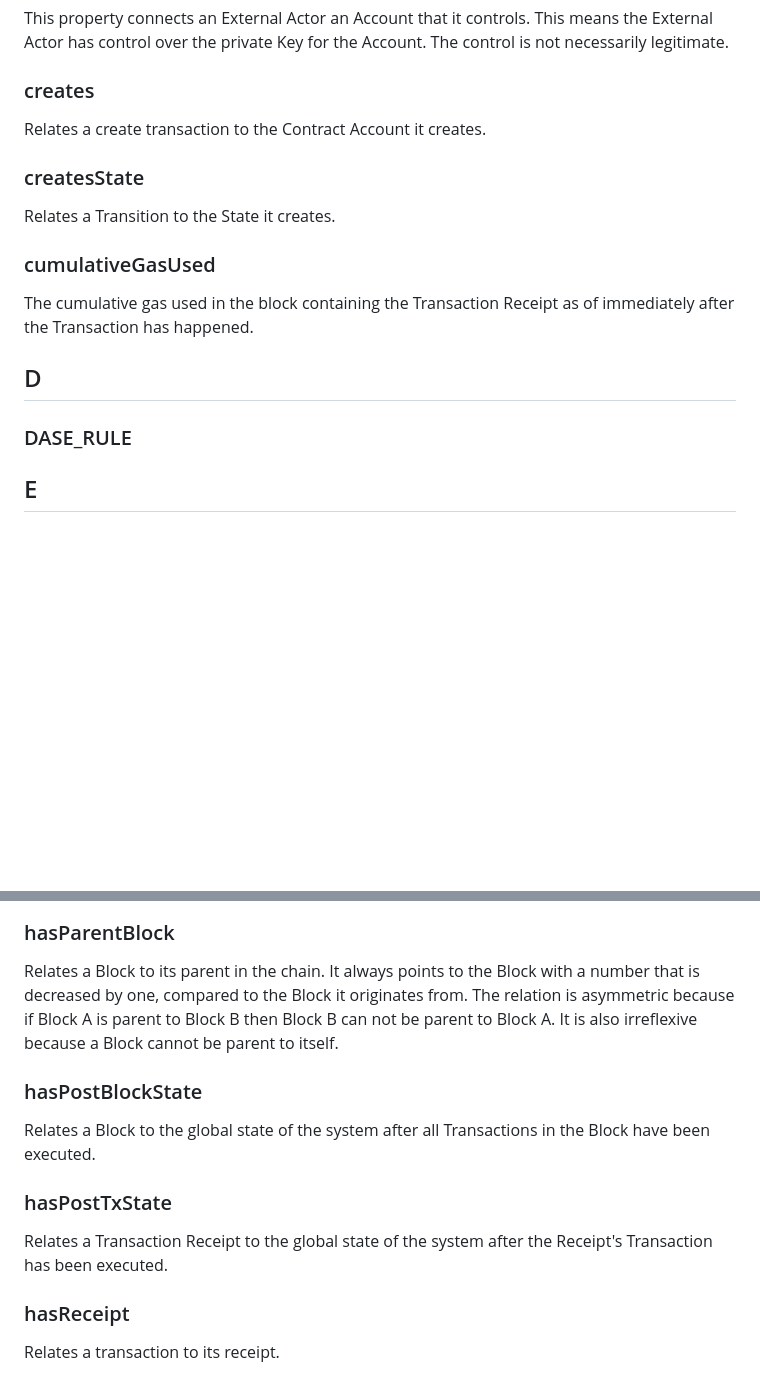
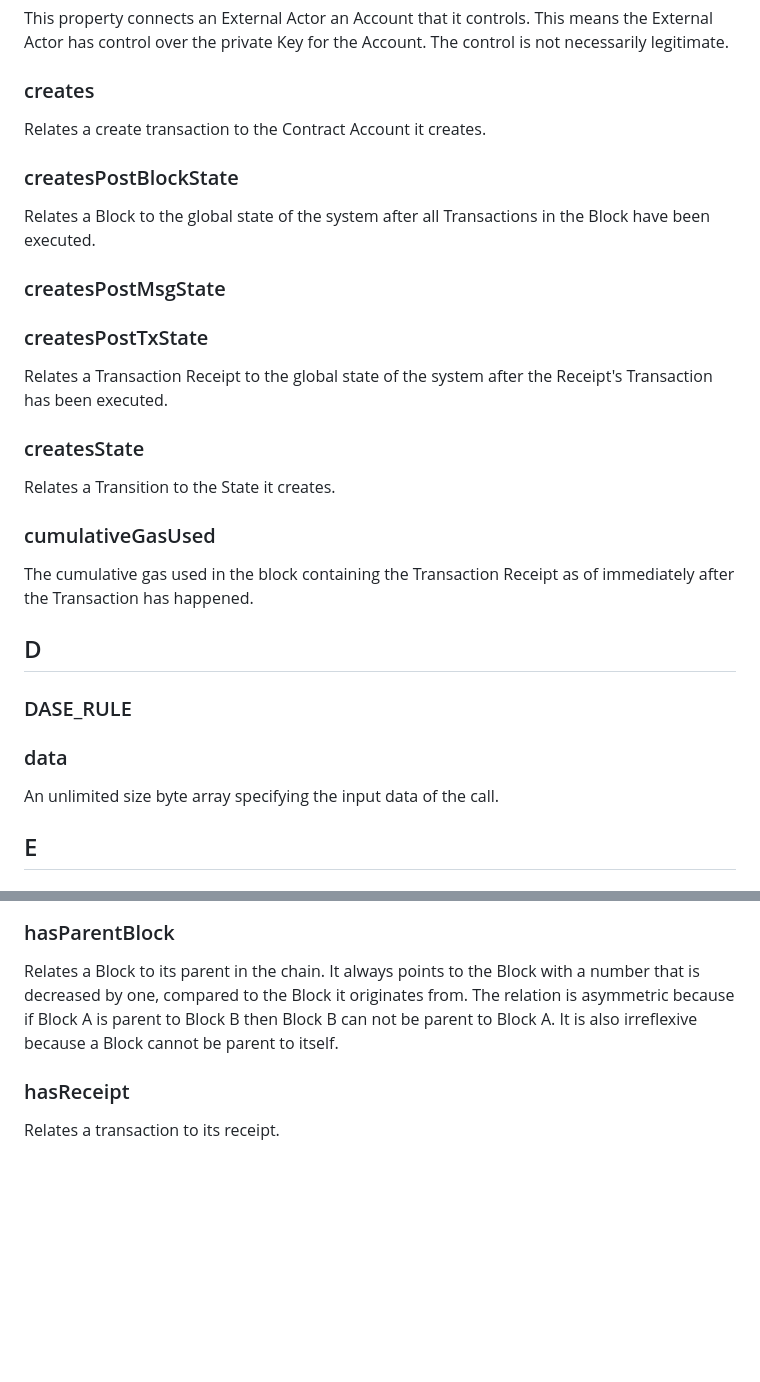
Before and after one commit to Consensys/EthOn, a Markdown page: EthOn_glossary.md, 2 parts joined by grey strips. GitHub-like rendering; blank space fills up the shorter version.

```diff
--- a/EthOn_glossary.md
+++ b/EthOn_glossary.md
@@ -83,6 +83,12 @@ Relates a Block to a Transaction included in it. All containsTx relations of a B
 This property connects an External Actor an Account that it controls. This means the External Actor has control over the private Key for the Account. The control is not necessarily legitimate.
 ### creates
 Relates a create transaction to the Contract Account it creates.
+### createsPostBlockState
+Relates a Block to the global state of the system after all Transactions in the Block have been executed.
+### createsPostMsgState
+
+### createsPostTxState
+Relates a Transaction Receipt to the global state of the system after the Receipt's Transaction has been executed.
 ### createsState
 Relates a Transition to the State it creates.
 ### cumulativeGasUsed
@@ -90,6 +96,8 @@ The cumulative gas used in the block containing the Transaction Receipt as of im
 ## D
 ### DASE_RULE
 
+### data
+An unlimited size byte array specifying the input data of the call.
 ## E
 ### EthOnAnnotationProperty
 Superclass of all EthOn specific annotation properties.
@@ -128,10 +136,6 @@ Relates a Log Entry to a Log Topic.
 Relates a State to the following State. In EthOn the state transition system has no branches.
 ### hasParentBlock
 Relates a Block to its parent in the chain. It always points to the Block with a number that is decreased by one, compared to the Block it originates from. The relation is asymmetric because if Block A is parent to Block B then Block B can not be parent to Block A. It is also irreflexive because a Block cannot be parent to itself.
-### hasPostBlockState
-Relates a Block to the global state of the system after all Transactions in the Block have been executed.
-### hasPostTxState
-Relates a Transaction Receipt to the global state of the system after the Receipt's Transaction has been executed.
 ### hasReceipt
 Relates a transaction to its receipt.
 ### hasReceiptsTrie
```
Also changed, not shown: other parts of EthOn_glossary.md (+17 -1 lines), EthOn_illustrations.md (+1 -0 lines), doc_resources/img/transaction_concept.png (added), 2 other files.
